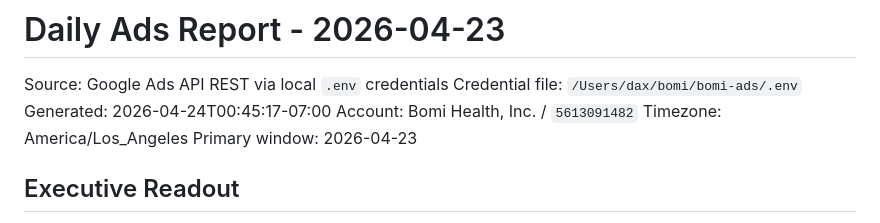
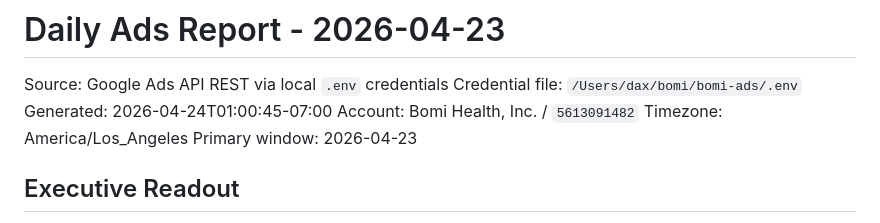
Before and after one commit to redaxed/bomi-ads, a Markdown page: reports/2026-04-23-daily-ads-report.md, the part around the change. Drawn GitHub-style.

Commit message:
Update ads report for 2026-04-23

```diff
--- a/reports/2026-04-23-daily-ads-report.md
+++ b/reports/2026-04-23-daily-ads-report.md
@@ -2,7 +2,7 @@
 
 Source: Google Ads API REST via local `.env` credentials
 Credential file: `/Users/dax/bomi/bomi-ads/.env`
-Generated: 2026-04-24T00:45:17-07:00
+Generated: 2026-04-24T01:00:45-07:00
 Account: Bomi Health, Inc. / `5613091482`
 Timezone: America/Los_Angeles
 Primary window: 2026-04-23
```
